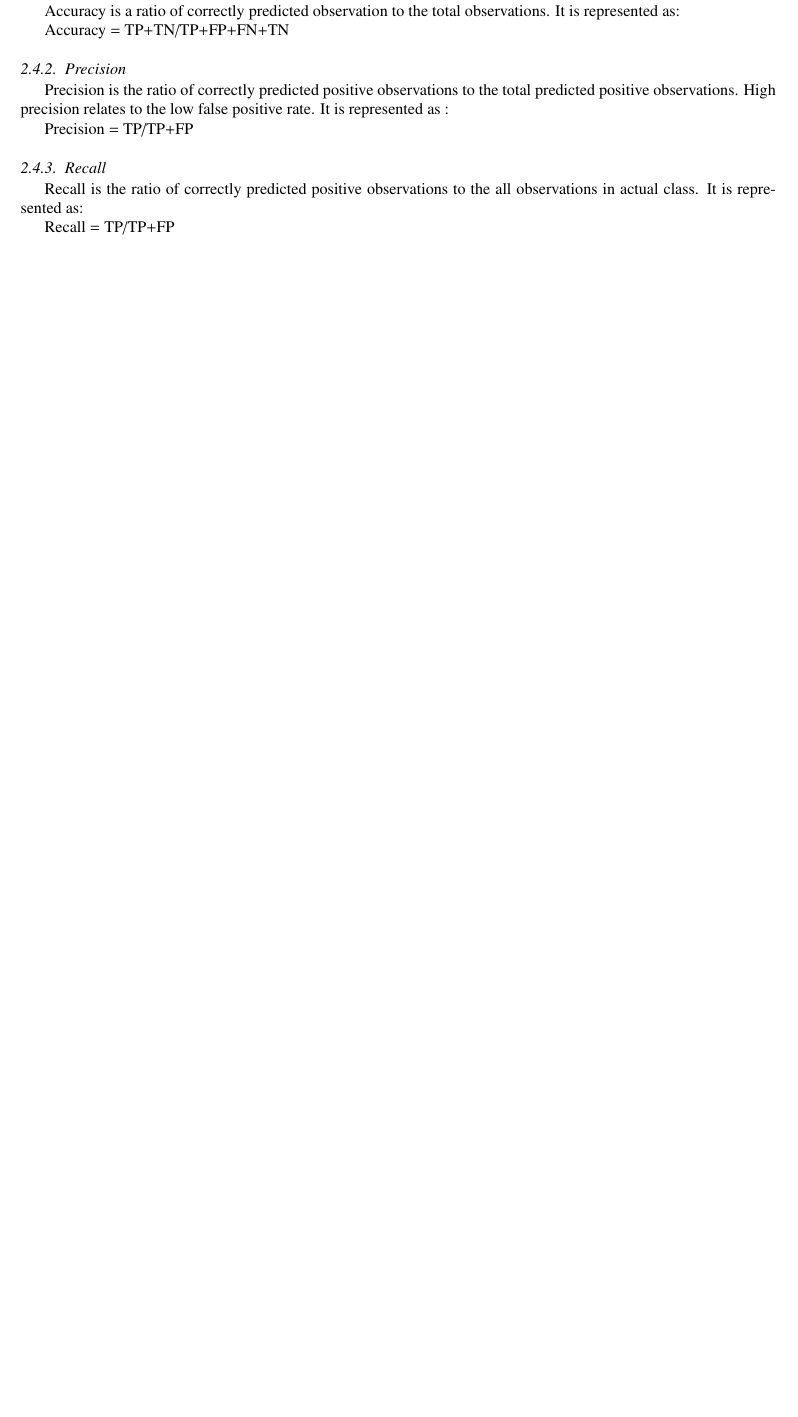
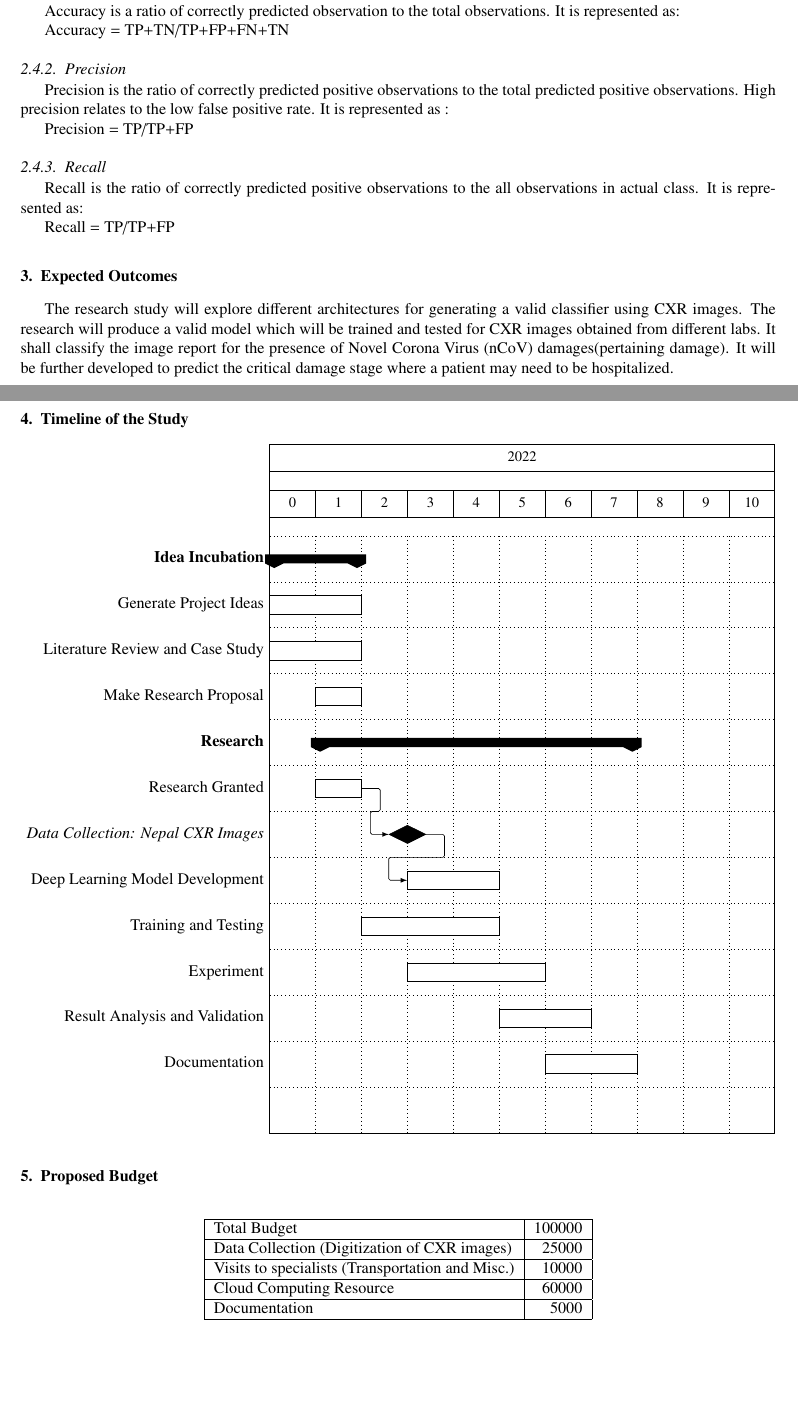
Before and after one commit to anupadkh/research_gandaki, a LaTeX paper (cxr_proposal.tex, which reads pages/acronyms.tex, pages/budget.tex, pages/expected.tex): part of page 6 of 6 before the commit and two parts of pages 6 and 7 of 8 after it, the two joined at a grey line, cut so that both start at the same text, the shorter picture padded with empty space. Compiled offline with pdfLaTeX.

Commit message:
final proposal

```diff
--- a/cxr_proposal.tex
+++ b/cxr_proposal.tex
@@ -40,19 +40,19 @@
 %% The `ecrc' package must be called to make the CRC functionality available
 \usepackage{ecrc}
 \usepackage{svg}
-
+\usepackage[acronym]{glossaries}
 
 %% The ecrc package defines commands needed for running heads and logos.
 %% For running heads, you can set the journal name, the volume, the starting page and the authors
 
 %% set the volume if you know. Otherwise `00'
 \volume{00}
-
+\include{pages/acronyms}
 %% set the starting page if not 1
 \firstpage{1}
 
 %% Give the name of the journal
-\journalname{Gandaki Province Academy of Science and Technology(GPAST)}
+\journalname{Gandaki Province Academy of Science and Technology (GPAST)}
 
 %% Give the author list to appear in the running head
 %% Example \runauth{C.V. Radhakrishnan et al.}
@@ -94,7 +94,8 @@
 %% The lineno packages adds line numbers. Start line numbering with
 %% \begin{linenumbers}, end it with \end{linenumbers}. Or switch it on
 %% for the whole article with \linenumbers after \end{frontmatter}.
-%% \usepackage{lineno}
+\usepackage{lineno}
+\usepackage{pgfgantt}
 
 %% natbib.sty is loaded by default. However, natbib options can be
 %% provided with \biboptions{...} command. Following options are
@@ -115,7 +116,7 @@
 %%
 %% \biboptions{comma,round}
 
-% \biboptions{}
+\biboptions{comma}
 
 % if you have landscape tables
 \usepackage[figuresright]{rotating}
--- /dev/null
+++ b/pages/acronyms.tex
@@ -0,0 +1,10 @@
+\newacronym{cov}{nCoV}{Novel Corona Virus}
+\newacronym{pcr}{PCR}{Polymerase Chain Reaction}
+\newacronym{rdt}{RDT}{Rapid Diagnostic Test}
+\newacronym{rat}{RAT}{Rapid Antigen Test}
+\newacronym{covid}{COVID-19}{SARS-CoV-2}
+\newacronym{ai}{AI}{Artificial Intelligence}
+\newacronym{cnn}{CNN}{Convolutional Neural Network}
+\newacronym{cxr}{CXR}{Chest X-Ray}
+
+% \acrfull{cov} \acrshort{cov} \acrlong{cov}
--- a/pages/budget.tex
+++ b/pages/budget.tex
@@ -0,0 +1,13 @@
+\section{Proposed Budget}
+
+\begin{table}[!ht]
+    \centering
+    \begin{tabular}{|l|r|}
+    \hline
+        Total Budget & 100000 \\ \hline
+        Data Collection (Digitization of CXR images) & 25000 \\ \hline
+        Visits to specialists (Transportation and Misc.) & 10000 \\ \hline
+        Cloud Computing Resource & 60000 \\ \hline
+        Documentation & 5000 \\ \hline
+    \end{tabular}
+\end{table}
--- a/pages/expected.tex
+++ b/pages/expected.tex
@@ -0,0 +1,3 @@
+\section{Expected Outcomes}
+
+The research study will explore different architectures for generating a valid classifier using CXR images. The research will produce a valid model which will be trained and tested for CXR images obtained from different labs. It shall classify the image report for the presence of \acrfull{cov} damages(pertaining damage). It will be further developed to predict the critical damage stage where a patient may need to be hospitalized.
--- a/pages/timeline.tex
+++ b/pages/timeline.tex
@@ -0,0 +1,27 @@
+\section{Timeline of the Study}
+
+
+\begin{center}
+
+    \begin{ganttchart}[
+            hgrid,
+            vgrid,
+            x unit=1cm,
+        ]{0}{10}
+        \gantttitle{2022}{11} \\
+        \gantttitlelist{0,...,10}{1} \\
+        \ganttgroup{Idea Incubation}{0}{1} \\
+        \ganttbar{Generate Project Ideas}{0}{1} \\
+        \ganttbar{Literature Review and Case Study}{0}{1} \\
+        \ganttbar{Make Research Proposal}{1}{1} \\
+        \ganttgroup{Research}{1}{7} \ganttnewline
+        \ganttbar{Research Granted}{1}{1.5} \ganttnewline
+        \ganttmilestone{Data Collection: Nepal CXR Images}{2} \ganttnewline
+        \ganttlinkedbar{Deep Learning Model Development}{3}{4} \ganttnewline
+        \ganttbar{Training and Testing}{2}{4} \ganttnewline
+        \ganttbar{Experiment}{3}{5} \ganttnewline
+        \ganttbar{Result Analysis and Validation}{5}{6} \ganttnewline
+        \ganttbar{Documentation}{6}{7} \ganttnewline
+        \ganttlink{elem5}{elem6}
+    \end{ganttchart}
+\end{center}
```
Also changed, not shown: pages/abstract.tex (+13 -0 lines), pages/annex.tex (+2 -0 lines), pages/introduction.tex (+1 -1 lines), cxr_proposal.pdf, cxr_proposal.tex (14 more changed lines), 2 other files.
